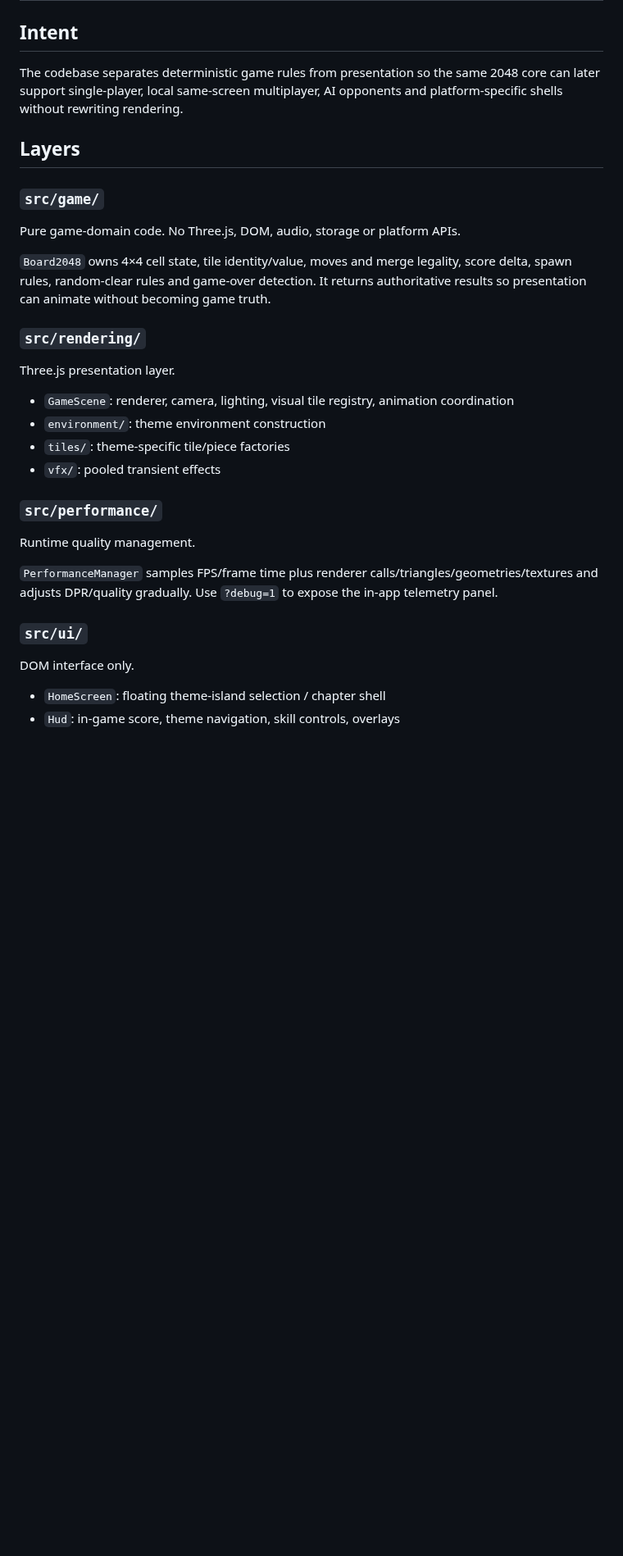
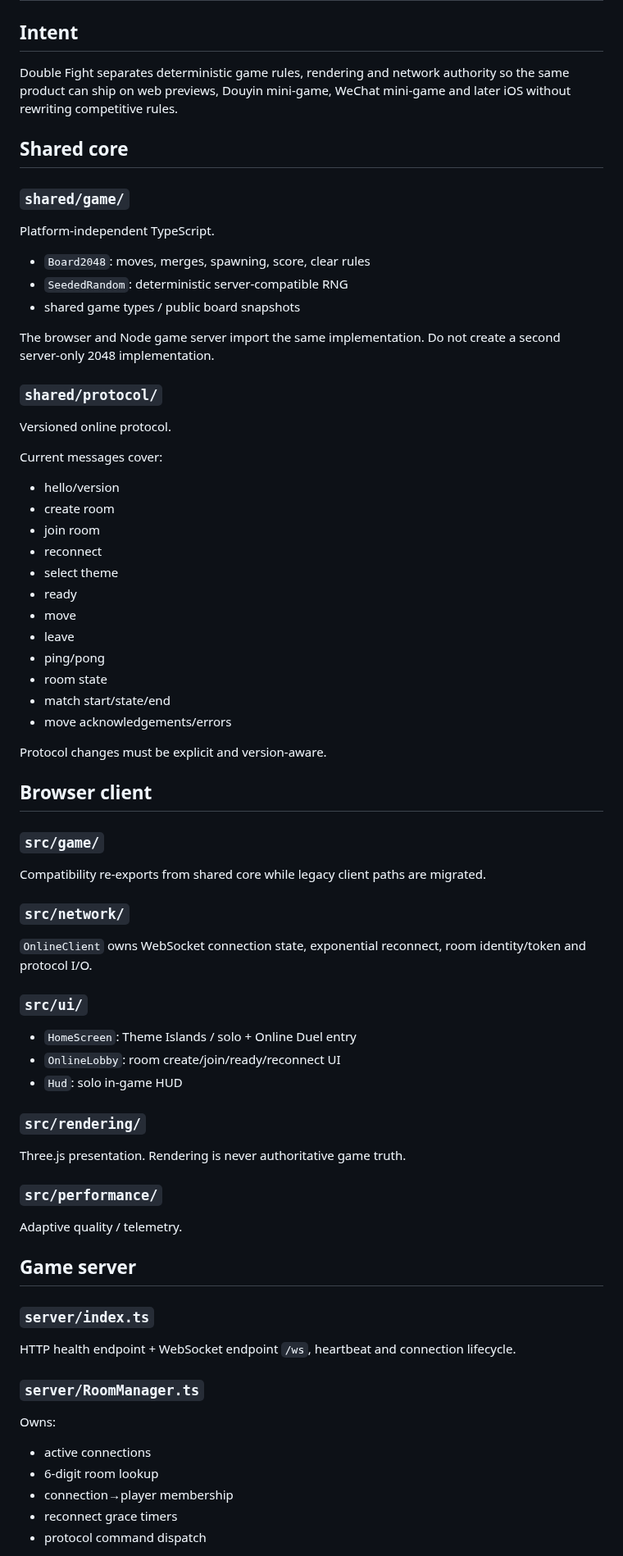
Before and after one commit to wenq705-sys/DoubleFight-Web, a Markdown page: docs/ARCHITECTURE.md, the part around one of its changes. Shown at 82% size. Drawn GitHub-style; blank space fills up the shorter version.

Commit message:
docs: update docs/ARCHITECTURE.md for real online duel architecture

```diff
--- a/docs/ARCHITECTURE.md
+++ b/docs/ARCHITECTURE.md
@@ -2,31 +2,69 @@
 
 ## Intent
 
-The codebase separates deterministic game rules from presentation so the same 2048 core can later support single-player, local same-screen multiplayer, AI opponents and platform-specific shells without rewriting rendering.
+Double Fight separates deterministic game rules, rendering and network authority so the same product can ship on web previews, Douyin mini-game, WeChat mini-game and later iOS without rewriting competitive rules.
 
-## Layers
+## Shared core
+
+### `shared/game/`
+
+Platform-independent TypeScript.
+
+- `Board2048`: moves, merges, spawning, score, clear rules
+- `SeededRandom`: deterministic server-compatible RNG
+- shared game types / public board snapshots
+
+The browser and Node game server import the same implementation. Do not create a second server-only 2048 implementation.
+
+### `shared/protocol/`
+
+Versioned online protocol.
+
+Current messages cover:
+- hello/version
+- create room
+- join room
+- reconnect
+- select theme
+- ready
+- move
+- leave
+- ping/pong
+- room state
+- match start/state/end
+- move acknowledgements/errors
+
+Protocol changes must be explicit and version-aware.
+
+## Browser client
 
 ### `src/game/`
-Pure game-domain code. No Three.js, DOM, audio, storage or platform APIs.
+Compatibility re-exports from shared core while legacy client paths are migrated.
 
-`Board2048` owns 4×4 cell state, tile identity/value, moves and merge legality, score delta, spawn rules, random-clear rules and game-over detection. It returns authoritative results so presentation can animate without becoming game truth.
+### `src/network/`
+`OnlineClient` owns WebSocket connection state, exponential reconnect, room identity/token and protocol I/O.
+
+### `src/ui/`
+- `HomeScreen`: Theme Islands / solo + Online Duel entry
+- `OnlineLobby`: room create/join/ready/reconnect UI
+- `Hud`: solo in-game HUD
 
 ### `src/rendering/`
-Three.js presentation layer.
-
-- `GameScene`: renderer, camera, lighting, visual tile registry, animation coordination
-- `environment/`: theme environment construction
-- `tiles/`: theme-specific tile/piece factories
-- `vfx/`: pooled transient effects
+Three.js presentation. Rendering is never authoritative game truth.
 
 ### `src/performance/`
-Runtime quality management.
+Adaptive quality / telemetry.
 
-`PerformanceManager` samples FPS/frame time plus renderer calls/triangles/geometries/textures and adjusts DPR/quality gradually. Use `?debug=1` to expose the in-app telemetry panel.
+## Game server
 
-### `src/ui/`
-DOM interface only.
+### `server/index.ts`
+HTTP health endpoint + WebSocket endpoint `/ws`, heartbeat and connection lifecycle.
 
-- `HomeScreen`: floating theme-island selection / chapter shell
-- `Hud`: in-game score, theme navigation, skill controls, overlays
+### `server/RoomManager.ts`
+Owns:
+- active connections
+- 6-digit room lookup
+- connection→player membership
+- reconnect grace timers
+- protocol command dispatch
 
```
Also changed, not shown: other parts of docs/ARCHITECTURE.md (+86 -56 lines).
